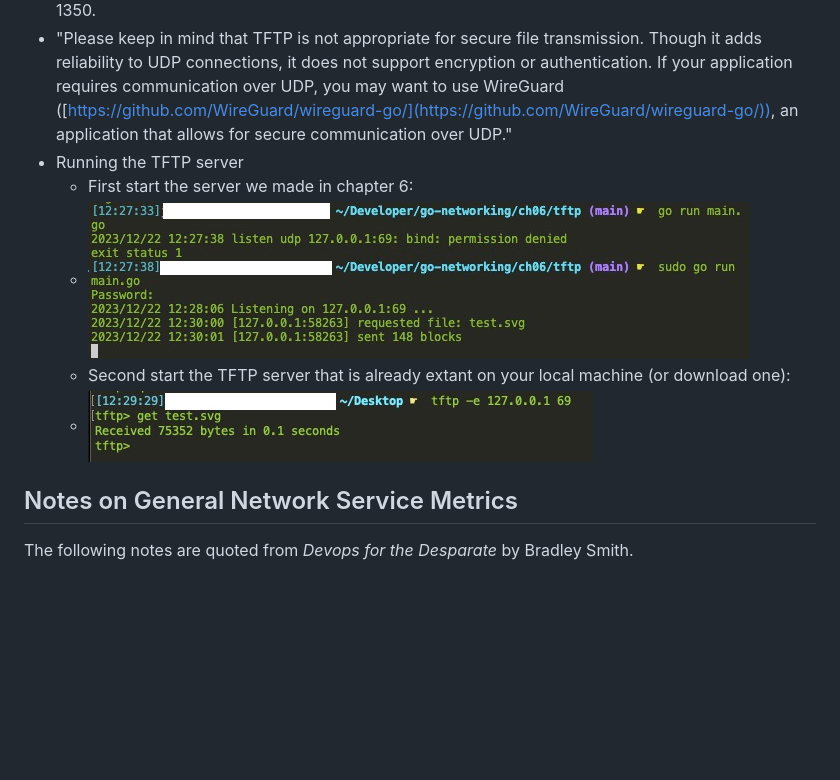
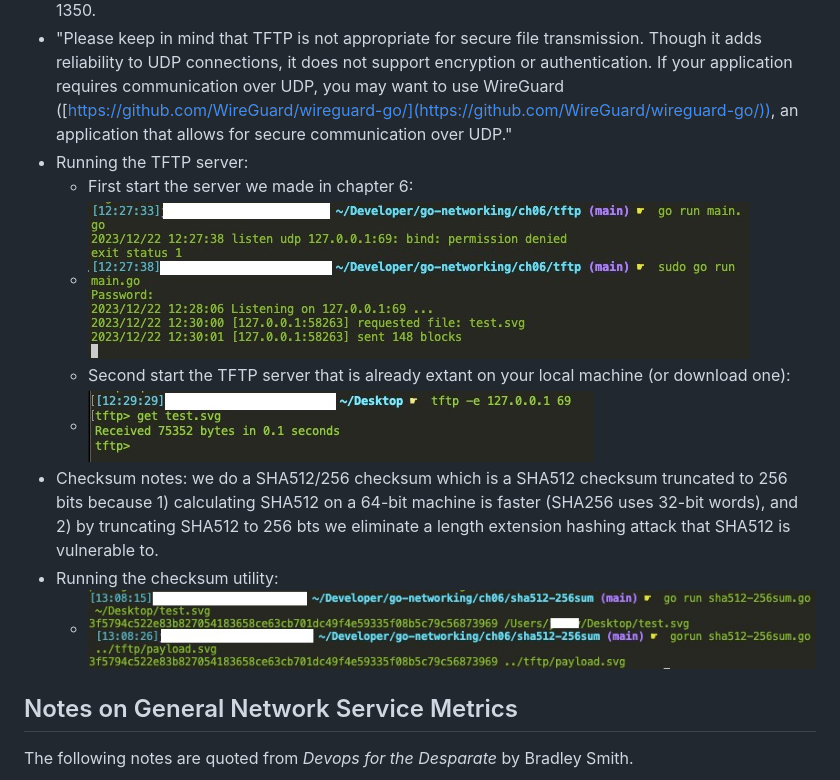
Before and after one commit to cipherphage/go-networking, a Markdown page: README.md, the part around the change printed below. Rendered like a GitHub page; pictures changed too: ch06/checksum-example.jpg (added); blank space fills up the shorter version.

Commit message:
removed tftp main binary, added checksum utility and readme notes

```diff
--- a/README.md
+++ b/README.md
@@ -48,5 +48,5 @@
 
 - TFTP, Trivial File Transfer Protocol, is an example of an applicaiton protocol that ensures reliable data transfers over UDP (see RFC 1350). The example TFTP server we write in this chapter only allows clients to download binary data. It does not support uploads, ASCII (American Standard Code for Information Interchange) transfers, or some of the later additions to TFTP specified outside RFC 1350.
 - "Please keep in mind that TFTP is not appropriate for secure file transmission. Though it adds reliability to UDP connections, it does not support encryption or authentication. If your application requires communication over UDP, you may want to use WireGuard ([https://github.com/WireGuard/wireguard-go/](https://github.com/WireGuard/wireguard-go/)), an application that allows for secure communication over UDP."
-- Running the TFTP server
+- Running the TFTP server:
   - First start the server we made in chapter 6:
@@ -54,5 +54,8 @@
   - Second start the TFTP server that is already extant on your local machine (or download one):
-  - ![TFTP client command line example](./ch06/client-tftp-example.jpg)
+  - ![TFTP client command line example.](./ch06/client-tftp-example.jpg)
+- Checksum notes: we do a SHA512/256 checksum which is a SHA512 checksum truncated to 256 bits because 1) calculating SHA512 on a 64-bit machine is faster (SHA256 uses 32-bit words), and 2) by truncating SHA512 to 256 bts we eliminate a length extension hashing attack that SHA512 is vulnerable to.
+- Running the checksum utility:
+  - ![Using the SHA512-256 checksum command line utility.](./ch06/checksum-example.jpg)
 
 ## Notes on General Network Service Metrics
 
```
Also changed, not shown: other parts of README.md (+1 -1 lines), 2 other files.
